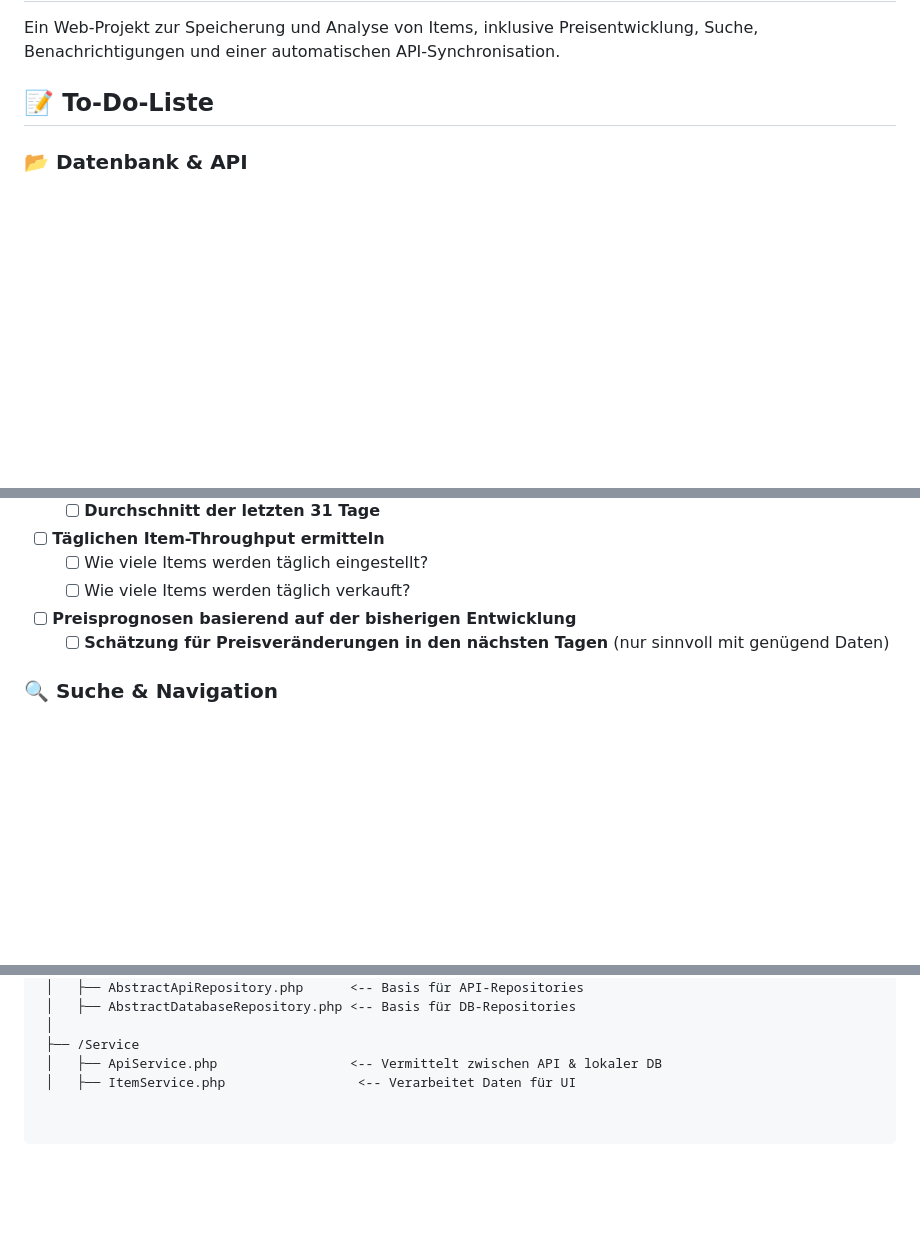
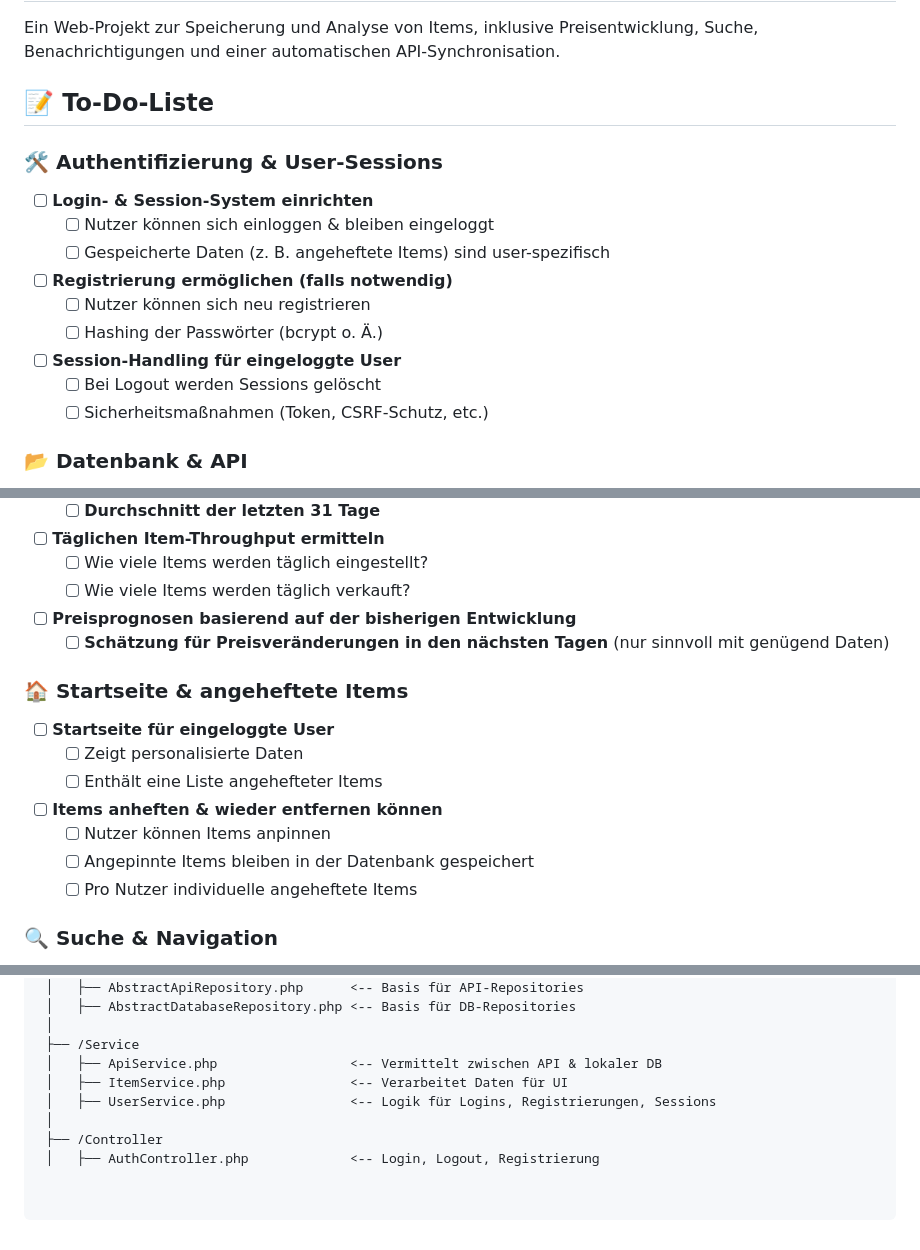
Before and after one commit to akkiirah/PatrigiosMarketAnalytics, a Markdown page: README.md, 3 parts joined by grey strips. GitHub-like rendering; blank space fills up the shorter version.

```diff
--- a/README.md
+++ b/README.md
@@ -3,6 +3,17 @@
 Ein Web-Projekt zur Speicherung und Analyse von Items, inklusive Preisentwicklung, Suche, Benachrichtigungen und einer automatischen API-Synchronisation.
 
 ## 📝 To-Do-Liste
+
+### **🛠️ Authentifizierung & User-Sessions**
+- [ ] **Login- & Session-System einrichten**
+  - [ ] Nutzer können sich einloggen & bleiben eingeloggt
+  - [ ] Gespeicherte Daten (z. B. angeheftete Items) sind user-spezifisch
+- [ ] **Registrierung ermöglichen (falls notwendig)**
+  - [ ] Nutzer können sich neu registrieren
+  - [ ] Hashing der Passwörter (bcrypt o. Ä.)
+- [ ] **Session-Handling für eingeloggte User**
+  - [ ] Bei Logout werden Sessions gelöscht
+  - [ ] Sicherheitsmaßnahmen (Token, CSRF-Schutz, etc.)
 
 ### **📂 Datenbank & API**
 - [ ] **Items in Datenbank speichern** (alle Daten außer Preisangaben)
@@ -25,6 +36,15 @@ Ein Web-Projekt zur Speicherung und Analyse von Items, inklusive Preisentwicklun
   - [ ] Wie viele Items werden täglich verkauft?
 - [ ] **Preisprognosen basierend auf der bisherigen Entwicklung**
   - [ ] **Schätzung für Preisveränderungen in den nächsten Tagen** (nur sinnvoll mit genügend Daten)
+
+### **🏠 Startseite & angeheftete Items**
+- [ ] **Startseite für eingeloggte User**
+  - [ ] Zeigt personalisierte Daten
+  - [ ] Enthält eine Liste angehefteter Items
+- [ ] **Items anheften & wieder entfernen können**
+  - [ ] Nutzer können Items anpinnen
+  - [ ] Angepinnte Items bleiben in der Datenbank gespeichert
+  - [ ] Pro Nutzer individuelle angeheftete Items
 
 ### **🔍 Suche & Navigation**
 - [ ] **Suchfunktion zum direkten Finden von Items**
@@ -64,4 +84,8 @@ Um die Code-Struktur **übersichtlich & wartbar** zu halten, werden **API-Daten
  │
  ├── /Service
  │   ├── ApiService.php                 <-- Vermittelt zwischen API & lokaler DB
- │   ├── ItemService.php                 <-- Verarbeitet Daten für UI
+ │   ├── ItemService.php                <-- Verarbeitet Daten für UI
+ │   ├── UserService.php                <-- Logik für Logins, Registrierungen, Sessions
+ │
+ ├── /Controller
+ │   ├── AuthController.php             <-- Login, Logout, Registrierung
```
